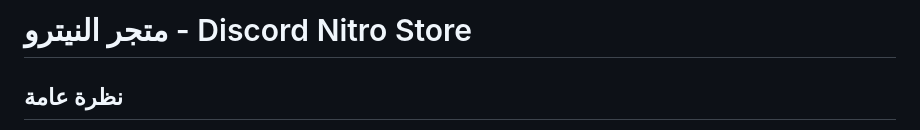
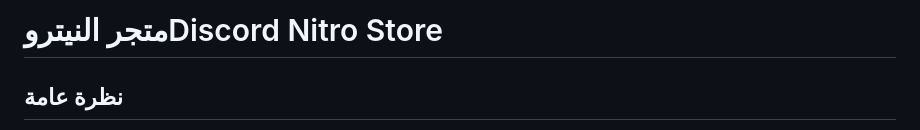
Before and after one commit to you12121/nitro-store1, a Markdown page: README.md, the part around the change. Drawn GitHub-style.

```diff
--- a/README.md
+++ b/README.md
@@ -1,4 +1,4 @@
-# متجر النيترو - Discord Nitro Store
+# متجر النيتروDiscord Nitro Store
 
 ## نظرة عامة
 
```
